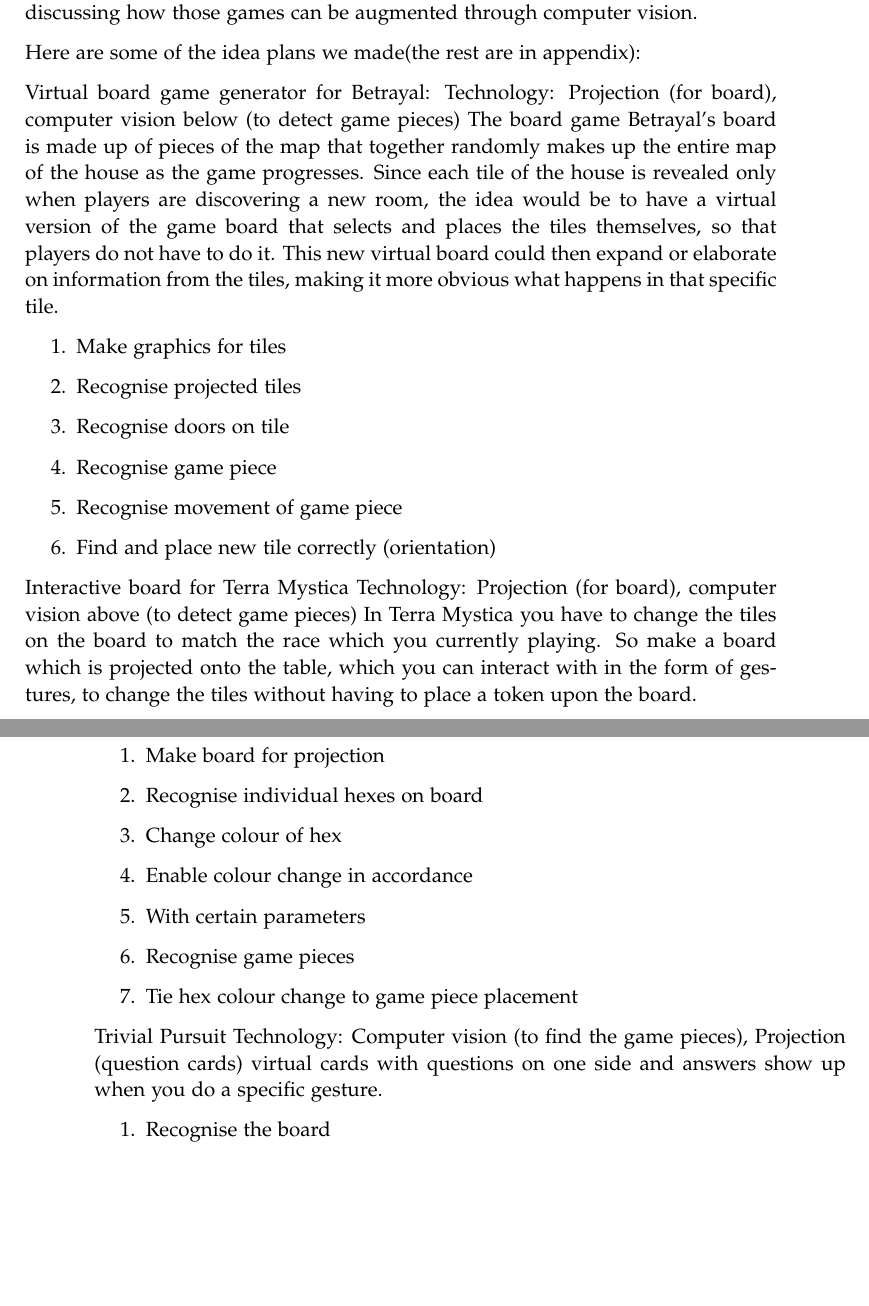
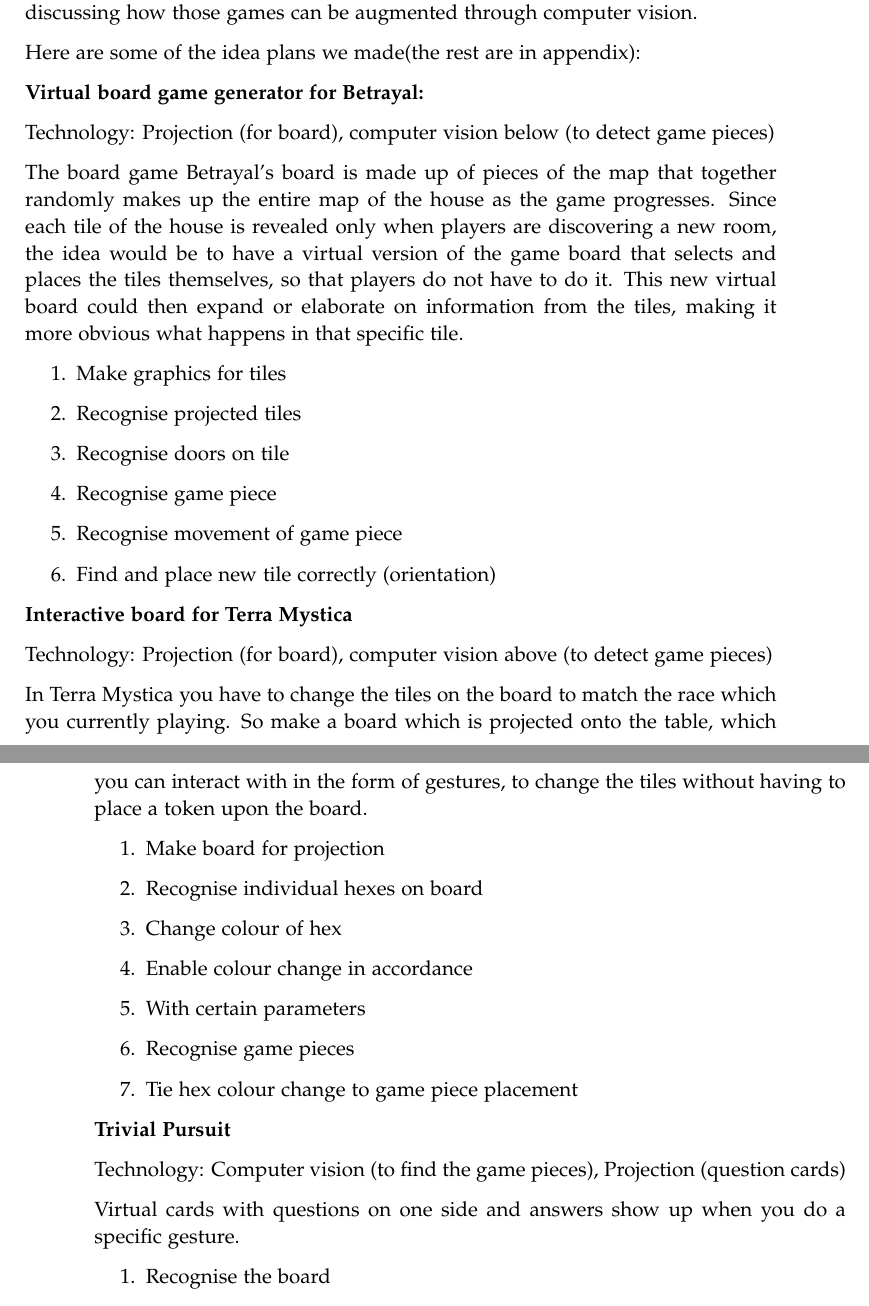
Before and after one commit to kaas-/mta15341-report, a LaTeX thesis (master.tex, which reads sections/Initialproblem.tex): two parts of pages 13 and 14 of 19, joined at a grey line, cut so that both start at the same text, the shorter picture padded with empty space. Compiled offline with pdfLaTeX.

Commit message:
some prettyfying stuff

```diff
--- a/sections/Initialproblem.tex
+++ b/sections/Initialproblem.tex
@@ -62,8 +62,10 @@
 
 Here are some of the idea plans we made(the rest are in appendix):
 
-Virtual board game generator for Betrayal:
+\textbf{Virtual board game generator for Betrayal:}
+
 Technology: Projection (for board), computer vision below (to detect game pieces)
+
 The board game Betrayal’s board is made up of pieces of the map that together randomly makes up the entire map of the house as the game progresses. Since each tile of the house is revealed only when players are discovering a new room, the idea would be to have a virtual version of the game board that selects and places the tiles themselves, so that players do not have to do it. This new virtual board could then expand or elaborate on information from the tiles, making it more obvious what happens in that specific tile.
 \begin{enumerate}
 \item Make graphics for tiles
@@ -75,8 +77,10 @@
 \end{enumerate}
 
 
-Interactive board for Terra Mystica
+\textbf{Interactive board for Terra Mystica}
+
 Technology: Projection (for board), computer vision above (to detect game pieces)
+
 In Terra Mystica you have to change the tiles on the board to match the race which you currently playing. So make a board which is projected onto the table, which you can interact with in the form of gestures, to change the tiles without having to place a token upon the board.
 \begin{enumerate}
 \item Make board for projection
@@ -88,9 +92,11 @@
 \end{enumerate}
 
 
-Trivial Pursuit
+\textbf{Trivial Pursuit}
+
 Technology: Computer vision (to find the game pieces), Projection (question cards)
-virtual cards with questions on one side and answers show up when you do a specific gesture.
+
+Virtual cards with questions on one side and answers show up when you do a specific gesture.
 \begin{enumerate}
 \item Recognise the board
 \item Recognise individual colour “tiles” on the board
```
